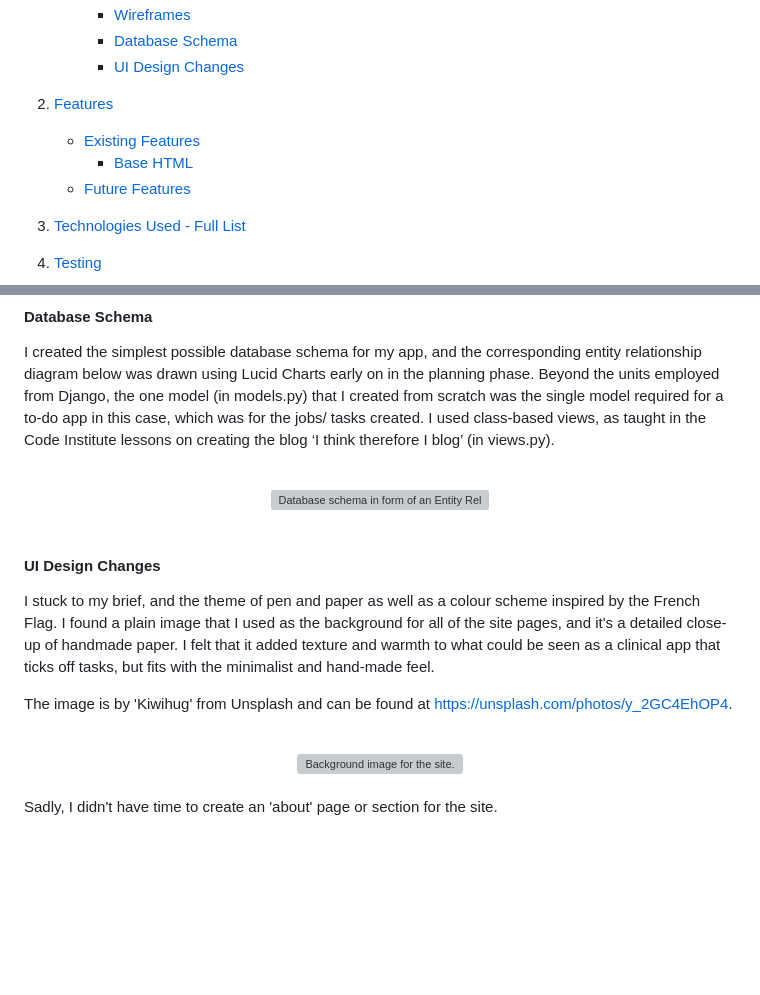
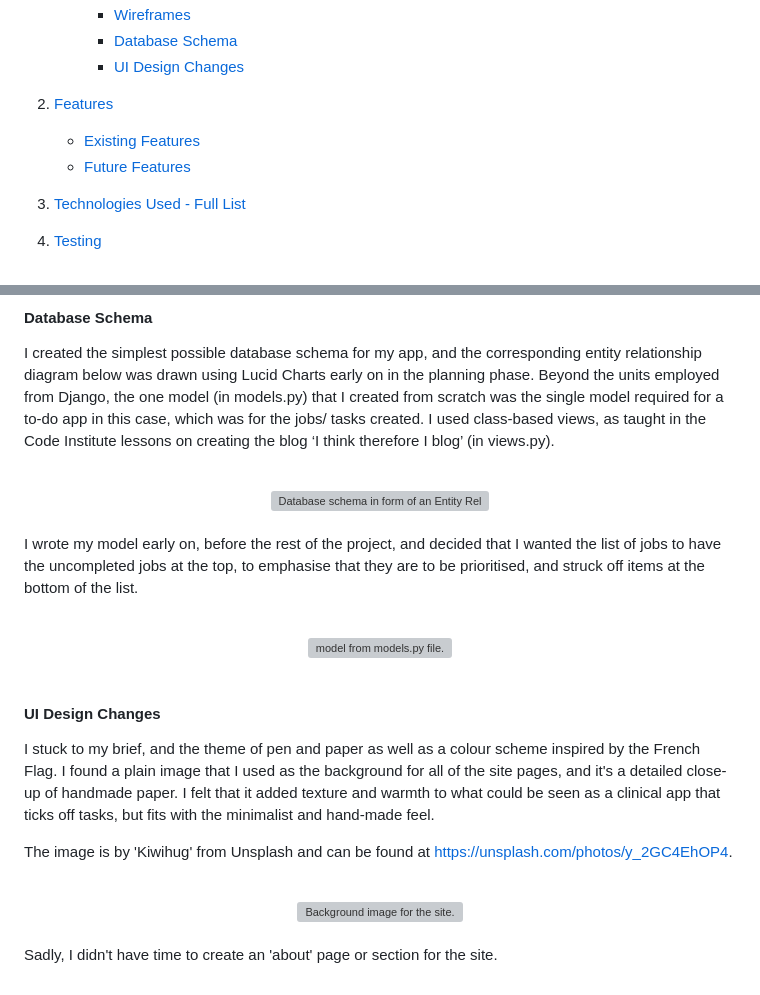
Before and after one commit to farah-maria/Faire, a Markdown page: README.md, 2 parts joined by grey strips. Rendered like a GitHub page; blank space fills up the shorter version; grey boxes are pictures that could not be loaded.

Commit message:
docs - add section on model for db in readme

```diff
--- a/README.md
+++ b/README.md
@@ -31,7 +31,6 @@ A full overview of the design and development of my app, including testing and c
 
 2. [Features](#features)
     - [Existing Features](#existing-features)
-        * [Base HTML](#base-html)
     - [Future Features](#future-features)
 
 3. [Technologies Used - Full List](#technologies-used-list)
@@ -168,6 +167,12 @@ I created the simplest possible database schema for my app, and the correspondin
 <center> <img src="https://res.cloudinary.com/farahtasia/image/upload/v1673890372/ERD_Faire_b5v04d.png" alt="Database schema in form of an Entity Relationship Diagram." width="60%"/></center>
 <br>
 
+I wrote my model early on, before the rest of the project, and decided that I wanted the list of jobs to have the uncompleted jobs at the top, to emphasise that they are to be prioritised, and struck off items at the bottom of the list.
+
+<br>
+<center> <img src="https://res.cloudinary.com/farahtasia/image/upload/v1674085809/models_vxgmtu.png" alt="model from models.py file." width="60%"/></center>
+<br>
+
 #### UI Design Changes
 
 I stuck to my brief, and the theme of pen and paper as well as a colour scheme inspired by the French Flag. I found a plain image that I used as the background for all of the site pages, and it's a detailed close-up of handmade paper. I felt that it added texture and warmth to what could be seen as a clinical app that ticks off tasks, but fits with the minimalist and hand-made feel.
```
Also changed, not shown: other parts of README.md (+1 -1 lines).
